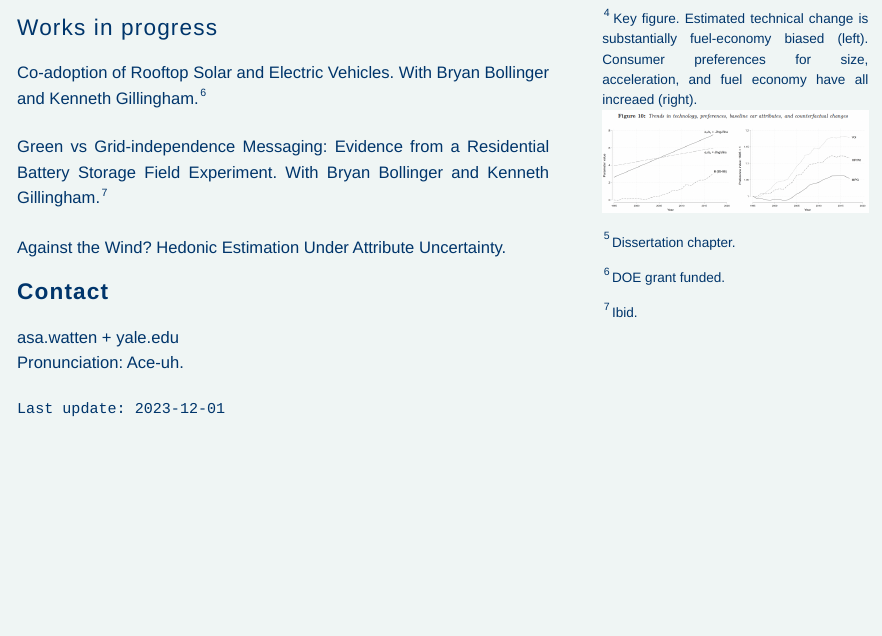
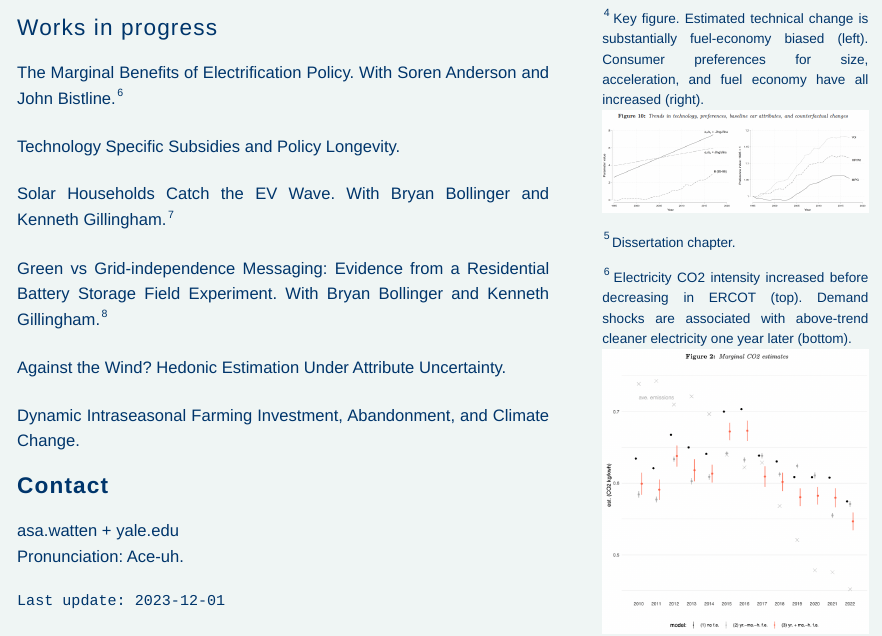
Before and after one commit to asa-watten/asa-watten.github.io, an R Markdown document (index.Rmd): the page in a window 1100 px wide, from 1190 px down. Rendered offline with R 4.5, knitr and Pandoc, with nearby package versions; a font, style sheet, LaTeX package, included part or bibliography that could not be used is replaced or left out.

Commit message:
sweet olive

```diff
--- a/index.Rmd
+++ b/index.Rmd
@@ -66,11 +66,20 @@ Political Risk Reduces Solar Adoption in Renewable Portfolio Standards. 2022.^[D
 
 ## Works in progress
 
-Co-adoption of Rooftop Solar and Electric Vehicles. With Bryan Bollinger and Kenneth Gillingham.^[DOE grant funded.]
+The Marginal Benefits of Electrification Policy. With Soren Anderson and John Bistline.^[Electricity CO2 intensity increased before decreasing in ERCOT (top). Demand shocks are associated with above-trend cleaner electricity one year later (bottom).<br>
+<a href="figs/co2_intense.png"><img src="figs/co2_intense.png"></a>
+<a href="figs/shock-elast.png"><img src="figs/shock-elast.png"></a>
+]
+
+Technology Specific Subsidies and Policy Longevity.
+
+Solar Households Catch the EV Wave. With Bryan Bollinger and Kenneth Gillingham.^[DOE grant funded.]
 
 Green vs Grid-independence Messaging: Evidence from a Residential Battery Storage Field Experiment. With Bryan Bollinger and Kenneth Gillingham.^[Ibid.]
 
 Against the Wind? Hedonic Estimation Under Attribute Uncertainty.
+
+Dynamic Intraseasonal Farming Investment, Abandonment, and Climate Change.
 
 # Contact <a id="contact"></a>
 
```
Also changed, not shown: figs/co2_intense.png (added), figs/shock-elast.png (added), index.Rmd (2 more changed lines), 2 other files.
